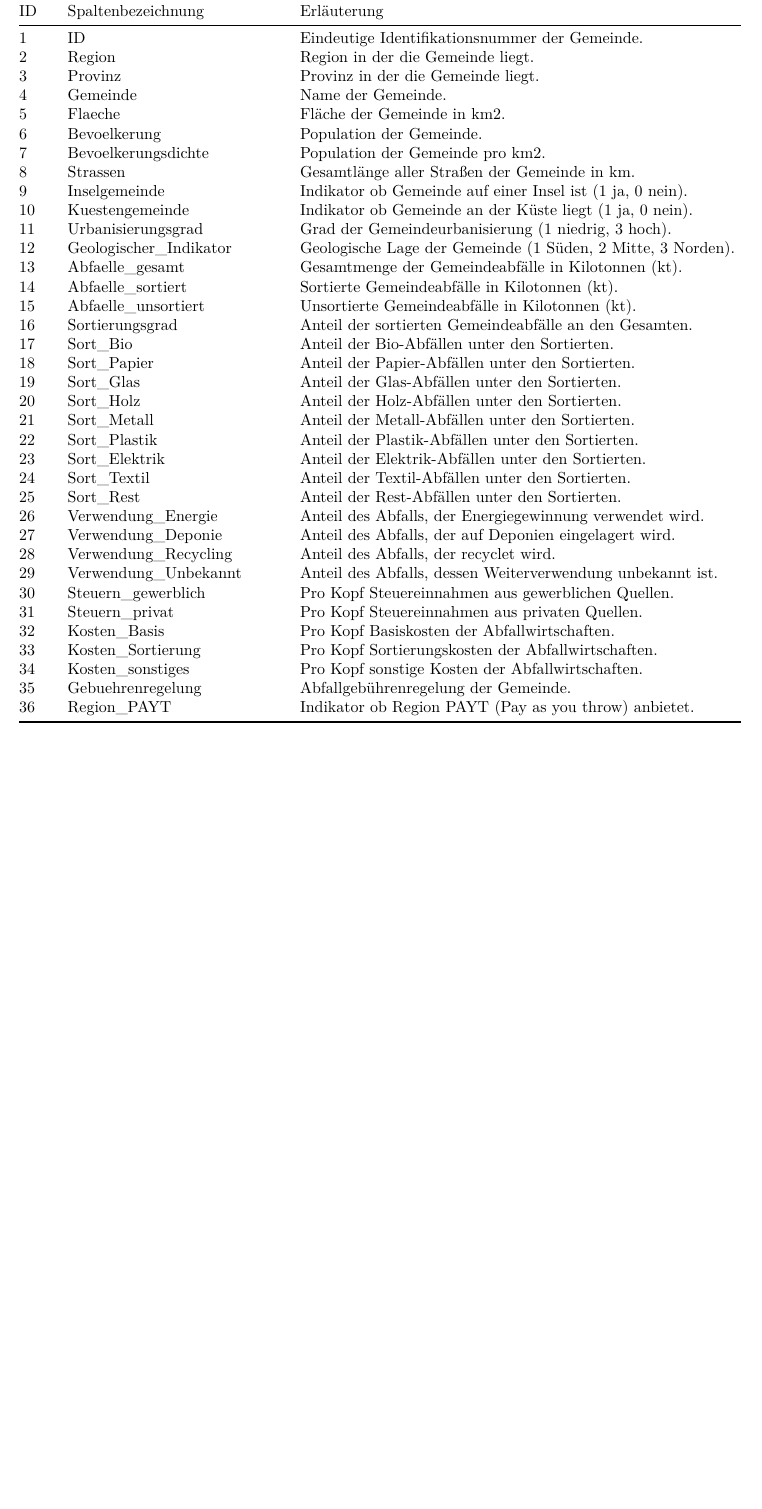
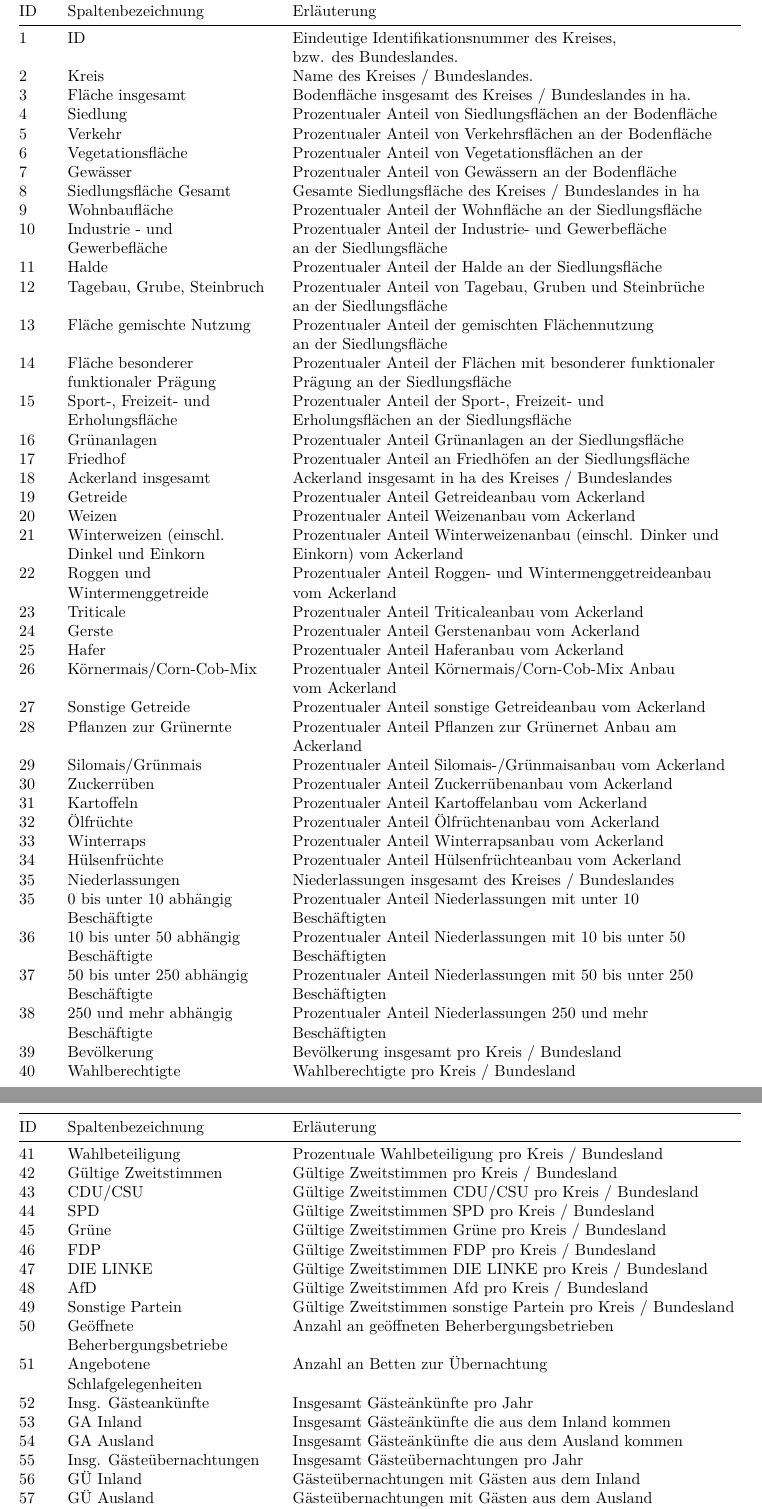
Before and after one commit to DanielZlln/tutorium_qm2, an R Markdown document (Fallstudie_MM_SS23.Rmd): part of page 4 of 4 before the commit and two parts of pages 4 and 5 of 5 after it, the two joined at a grey line, cut so that both start at the same text, the shorter picture padded with empty space. Rendered offline with R 4.5, knitr and Pandoc, then LaTeX, with nearby package versions.

Commit message:
make some changes in the fallstudie

```diff
--- a/Fallstudie_MM_SS23.Rmd
+++ b/Fallstudie_MM_SS23.Rmd
@@ -77,41 +77,79 @@ Bewertet werden alle Teile der Abgabe nach folgenden Kriterien:
 
 ## Merkmale des Datensatzes
 
-| ID | Spaltenbezeichnung          | Erläuterung                                                |
-|----|-----------------------------|------------------------------------------------------------|
-| 1  | ID                          | Eindeutige Identifikationsnummer der Gemeinde.             |
-| 2  | Region                      | Region in der die Gemeinde liegt.                          |
-| 3  | Provinz                     | Provinz in der die Gemeinde liegt.                         |
-| 4  | Gemeinde                    | Name der Gemeinde.                                         |
-| 5  | Flaeche                     | Fläche der Gemeinde in km2.                                |
-| 6  | Bevoelkerung                | Population der Gemeinde.                                   |
-| 7  | Bevoelkerungsdichte         | Population der Gemeinde pro km2.                           |
-| 8  | Strassen                    | Gesamtlänge aller Straßen der Gemeinde in km.              |
-| 9  | Inselgemeinde               | Indikator ob Gemeinde auf einer Insel ist (1 ja, 0 nein).  |
-| 10 | Kuestengemeinde             | Indikator ob Gemeinde an der Küste liegt (1 ja, 0 nein).   |
-| 11 | Urbanisierungsgrad          | Grad der Gemeindeurbanisierung (1 niedrig, 3 hoch).        |
-| 12 | Geologischer_Indikator      | Geologische Lage der Gemeinde (1 Süden, 2 Mitte, 3 Norden).|
-| 13 | Abfaelle_gesamt             | Gesamtmenge der Gemeindeabfälle in Kilotonnen (kt).        |
-| 14 | Abfaelle_sortiert           | Sortierte Gemeindeabfälle in Kilotonnen (kt).              |
-| 15 | Abfaelle_unsortiert         | Unsortierte Gemeindeabfälle in Kilotonnen (kt).            |
-| 16 | Sortierungsgrad             | Anteil der sortierten Gemeindeabfälle an den Gesamten.     |
-| 17 | Sort_Bio                    | Anteil der Bio-Abfällen unter den Sortierten.              |
-| 18 | Sort_Papier                 | Anteil der Papier-Abfällen unter den Sortierten.           |
-| 19 | Sort_Glas                   | Anteil der Glas-Abfällen unter den Sortierten.             |
-| 20 | Sort_Holz                   | Anteil der Holz-Abfällen unter den Sortierten.             |
-| 21 | Sort_Metall                 | Anteil der Metall-Abfällen unter den Sortierten.           |
-| 22 | Sort_Plastik                | Anteil der Plastik-Abfällen unter den Sortierten.          |
-| 23 | Sort_Elektrik               | Anteil der Elektrik-Abfällen unter den Sortierten.         |
-| 24 | Sort_Textil                 | Anteil der Textil-Abfällen unter den Sortierten.           |
-| 25 | Sort_Rest                   | Anteil der Rest-Abfällen unter den Sortierten.             |
-| 26 | Verwendung_Energie          | Anteil des Abfalls, der Energiegewinnung verwendet wird.   |
-| 27 | Verwendung_Deponie          | Anteil des Abfalls, der auf Deponien eingelagert wird.     |
-| 28 | Verwendung_Recycling        | Anteil des Abfalls, der recyclet wird.                     |
-| 29 | Verwendung_Unbekannt        | Anteil des Abfalls, dessen Weiterverwendung unbekannt ist. |
-| 30 | Steuern_gewerblich          | Pro Kopf Steuereinnahmen aus gewerblichen Quellen.         |
-| 31 | Steuern_privat              | Pro Kopf Steuereinnahmen aus privaten Quellen.             |
-| 32 | Kosten_Basis                | Pro Kopf Basiskosten der Abfallwirtschaften.               |
-| 33 | Kosten_Sortierung           | Pro Kopf Sortierungskosten der Abfallwirtschaften.         |
-| 34 | Kosten_sonstiges            | Pro Kopf sonstige Kosten der Abfallwirtschaften.           |
-| 35 | Gebuehrenregelung           | Abfallgebührenregelung der Gemeinde.                       |
-| 36 | Region_PAYT                 | Indikator ob Region PAYT (Pay as you throw) anbietet.      |
+| ID | Spaltenbezeichnung         | Erläuterung                                                 |
+|----|----------------------------|-------------------------------------------------------------|
+| 1  | ID                         | Eindeutige Identifikationsnummer des Kreises,               |
+|    |                            | bzw. des Bundeslandes.                                      |
+| 2  | Kreis                      | Name des Kreises / Bundeslandes.                            |
+| 3  | Fläche insgesamt           | Bodenfläche insgesamt des Kreises / Bundeslandes in ha.     |
+| 4  | Siedlung                   | Prozentualer Anteil von Siedlungsflächen an der Bodenfläche |
+| 5  | Verkehr                    | Prozentualer Anteil von Verkehrsflächen an der Bodenfläche  |
+| 6  | Vegetationsfläche          | Prozentualer Anteil von Vegetationsflächen an der           |
+| 7  | Gewässer                   | Prozentualer Anteil von Gewässern an der Bodenfläche        |
+| 8  | Siedlungsfläche Gesamt     | Gesamte Siedlungsfläche des Kreises / Bundeslandes in ha    |
+| 9  | Wohnbaufläche              | Prozentualer Anteil der Wohnfläche an der Siedlungsfläche   |
+| 10 | Industrie - und            | Prozentualer Anteil der Industrie- und  Gewerbefläche       |
+|    | Gewerbefläche              | an der Siedlungsfläche                                      |
+| 11 | Halde                      | Prozentualer Anteil der Halde an der Siedlungsfläche        |
+| 12 | Tagebau, Grube, Steinbruch | Prozentualer Anteil von Tagebau, Gruben und Steinbrüche     |
+|    |                            | an der Siedlungsfläche                                      |
+| 13 | Fläche gemischte Nutzung   | Prozentualer Anteil der gemischten Flächennutzung           |
+|    |                            | an der Siedlungsfläche                                      |
+| 14 | Fläche besonderer          | Prozentualer Anteil der Flächen mit besonderer funktionaler |
+|    | funktionaler Prägung       | Prägung an der Siedlungsfläche                              |
+| 15 | Sport-, Freizeit- und      | Prozentualer Anteil der Sport-, Freizeit- und               |
+|    | Erholungsfläche            | Erholungsflächen an der Siedlungsfläche                     |
+| 16 | Grünanlagen                | Prozentualer Anteil Grünanlagen an der Siedlungsfläche      |
+| 17 | Friedhof                   | Prozentualer Anteil an Friedhöfen an der Siedlungsfläche    |
+| 18 | Ackerland insgesamt        | Ackerland insgesamt in ha des Kreises / Bundeslandes        |
+| 19 | Getreide                   | Prozentualer Anteil Getreideanbau vom Ackerland             |
+| 20 | Weizen                     | Prozentualer Anteil Weizenanbau vom Ackerland               |
+| 21 | Winterweizen (einschl.     | Prozentualer Anteil Winterweizenanbau (einschl. Dinker und  |
+|    | Dinkel und Einkorn         | Einkorn) vom Ackerland                                      |
+| 22 | Roggen und                 | Prozentualer Anteil Roggen- und Wintermenggetreideanbau     |
+|    | Wintermenggetreide         | vom Ackerland                                               |
+| 23 | Triticale                  | Prozentualer Anteil Triticaleanbau vom Ackerland            |
+| 24 | Gerste                     | Prozentualer Anteil Gerstenanbau vom Ackerland              |
+| 25 | Hafer                      | Prozentualer Anteil Haferanbau vom Ackerland                |
+| 26 | Körnermais/Corn-Cob-Mix    | Prozentualer Anteil Körnermais/Corn-Cob-Mix Anbau           |
+|    |                            | vom Ackerland                                               |
+| 27 | Sonstige Getreide          | Prozentualer Anteil sonstige Getreideanbau vom Ackerland    |
+| 28 | Pflanzen zur Grünernte     | Prozentualer Anteil Pflanzen zur Grünernet Anbau am         |
+|    |                            | Ackerland                                                   |
+| 29 | Silomais/Grünmais          | Prozentualer Anteil Silomais-/Grünmaisanbau vom Ackerland   |
+| 30 | Zuckerrüben                | Prozentualer Anteil Zuckerrübenanbau vom Ackerland          |
+| 31 | Kartoffeln                 | Prozentualer Anteil Kartoffelanbau vom Ackerland            |
+| 32 | Ölfrüchte                  | Prozentualer Anteil Ölfrüchtenanbau vom Ackerland           |
+| 33 | Winterraps                 | Prozentualer Anteil Winterrapsanbau vom Ackerland           |
+| 34 | Hülsenfrüchte              | Prozentualer Anteil Hülsenfrüchteanbau vom Ackerland        |
+| 35 | Niederlassungen            | Niederlassungen insgesamt des Kreises / Bundeslandes        |
+| 35 | 0 bis unter 10 abhängig    | Prozentualer Anteil Niederlassungen mit unter 10            |
+|    | Beschäftigte               | Beschäftigten                                               |
+| 36 | 10 bis unter 50 abhängig   | Prozentualer Anteil Niederlassungen mit 10 bis unter 50     |
+|    | Beschäftigte               | Beschäftigten                                               |
+| 37 | 50 bis unter 250 abhängig  | Prozentualer Anteil Niederlassungen mit 50 bis unter 250    |
+|    | Beschäftigte               | Beschäftigten                                               |
+| 38 | 250 und mehr abhängig      | Prozentualer Anteil Niederlassungen 250 und mehr            |
+|    | Beschäftigte               | Beschäftigten                                               |
+| 39 | Bevölkerung                | Bevölkerung insgesamt pro Kreis / Bundesland                |
+| 40 | Wahlberechtigte            | Wahlberechtigte pro Kreis / Bundesland                      |
+| 41 | Wahlbeteiligung            | Prozentuale Wahlbeteiligung pro Kreis / Bundesland          |
+| 42 | Gültige Zweitstimmen       | Gültige Zweitstimmen pro Kreis / Bundesland                 |
+| 43 | CDU/CSU                    | Gültige Zweitstimmen CDU/CSU pro Kreis / Bundesland         |
+| 44 | SPD                        | Gültige Zweitstimmen SPD pro Kreis / Bundesland             |
+| 45 | Grüne                      | Gültige Zweitstimmen Grüne pro Kreis / Bundesland           |
+| 46 | FDP                        | Gültige Zweitstimmen FDP pro Kreis / Bundesland             |
+| 47 | DIE LINKE                  | Gültige Zweitstimmen DIE LINKE pro Kreis / Bundesland       |
+| 48 | AfD                        | Gültige Zweitstimmen Afd pro Kreis / Bundesland             |
+| 49 | Sonstige Partein           | Gültige Zweitstimmen sonstige Partein pro Kreis / Bundesland|
+| 50 | Geöffnete                  | Anzahl an geöffneten Beherbergungsbetrieben                 |
+|    | Beherbergungsbetriebe      |                                                             |
+| 51 | Angebotene                 | Anzahl an Betten zur Übernachtung                           |
+|    | Schlafgelegenheiten        |                                                             |
+| 52 | Insg. Gästeankünfte        | Insgesamt Gästeänkünfte pro Jahr                            |
+| 53 | GA Inland                  | Insgesamt Gästeänkünfte die aus dem Inland kommen           |
+| 54 | GA Ausland                 | Insgesamt Gästeänkünfte die aus dem Ausland kommen          |
+| 55 | Insg. Gästeübernachtungen  | Insgesamt Gästeübernachtungen pro Jahr                      |
+| 56 | GÜ Inland                  | Gästeübernachtungen mit Gästen aus dem Inland               |
+| 57 | GÜ Ausland                 | Gästeübernachtungen mit Gästen aus dem Ausland              |
```
Also changed, not shown: bodenflaeche.R (+5 -7 lines), fallstudie.R (added, +161 -0 lines), Fallstudie_MM_SS23.pdf, centers.xlsx (added), data.RData, regional_daten_de.RData (added), 1 other file.
